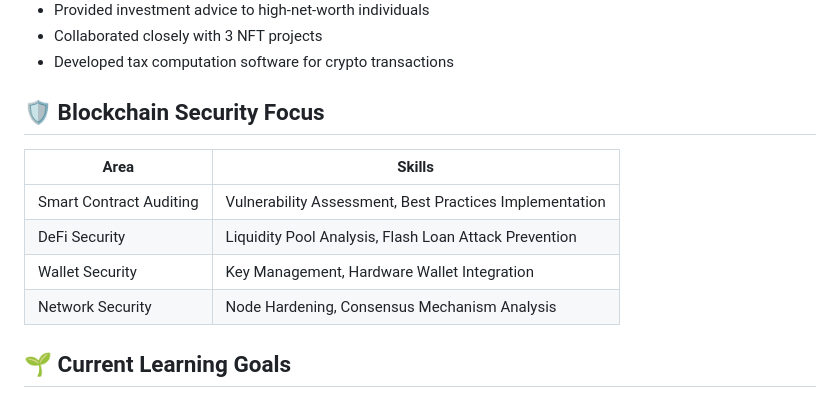
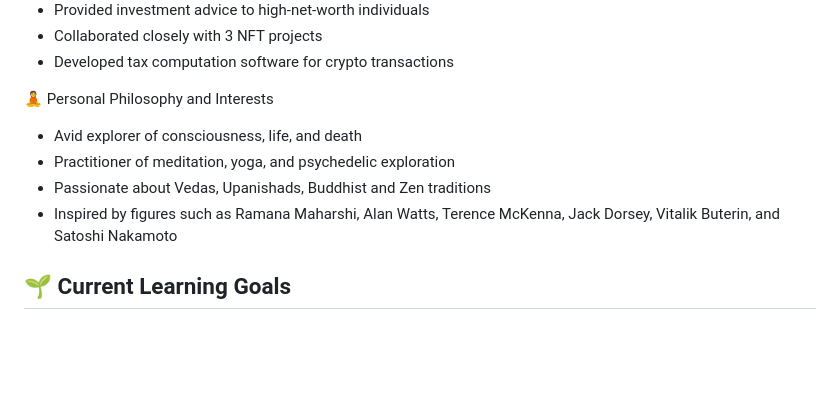
Before and after one commit to 0xneox/0xneox, a Markdown page: README.md, the part around the change. Rendered like a GitHub page; blank space fills up the shorter version.

```diff
--- a/README.md
+++ b/README.md
@@ -70,13 +70,12 @@ mindmap
 - Collaborated closely with 3 NFT projects
 - Developed tax computation software for crypto transactions
 
-## 🛡️ Blockchain Security Focus
-| Area | Skills |
-|------|--------|
-| Smart Contract Auditing | Vulnerability Assessment, Best Practices Implementation |
-| DeFi Security | Liquidity Pool Analysis, Flash Loan Attack Prevention |
-| Wallet Security | Key Management, Hardware Wallet Integration |
-| Network Security | Node Hardening, Consensus Mechanism Analysis |
+🧘 Personal Philosophy and Interests
+
+-  Avid explorer of consciousness, life, and death
+-  Practitioner of meditation, yoga, and psychedelic exploration
+-  Passionate about Vedas, Upanishads, Buddhist and Zen traditions
+-  Inspired by figures such as Ramana Maharshi, Alan Watts, Terence McKenna, Jack Dorsey, Vitalik Buterin, and Satoshi Nakamoto
 
 ## 🌱 Current Learning Goals
 - Exploring Open Network ecosystem and SVM development
```
